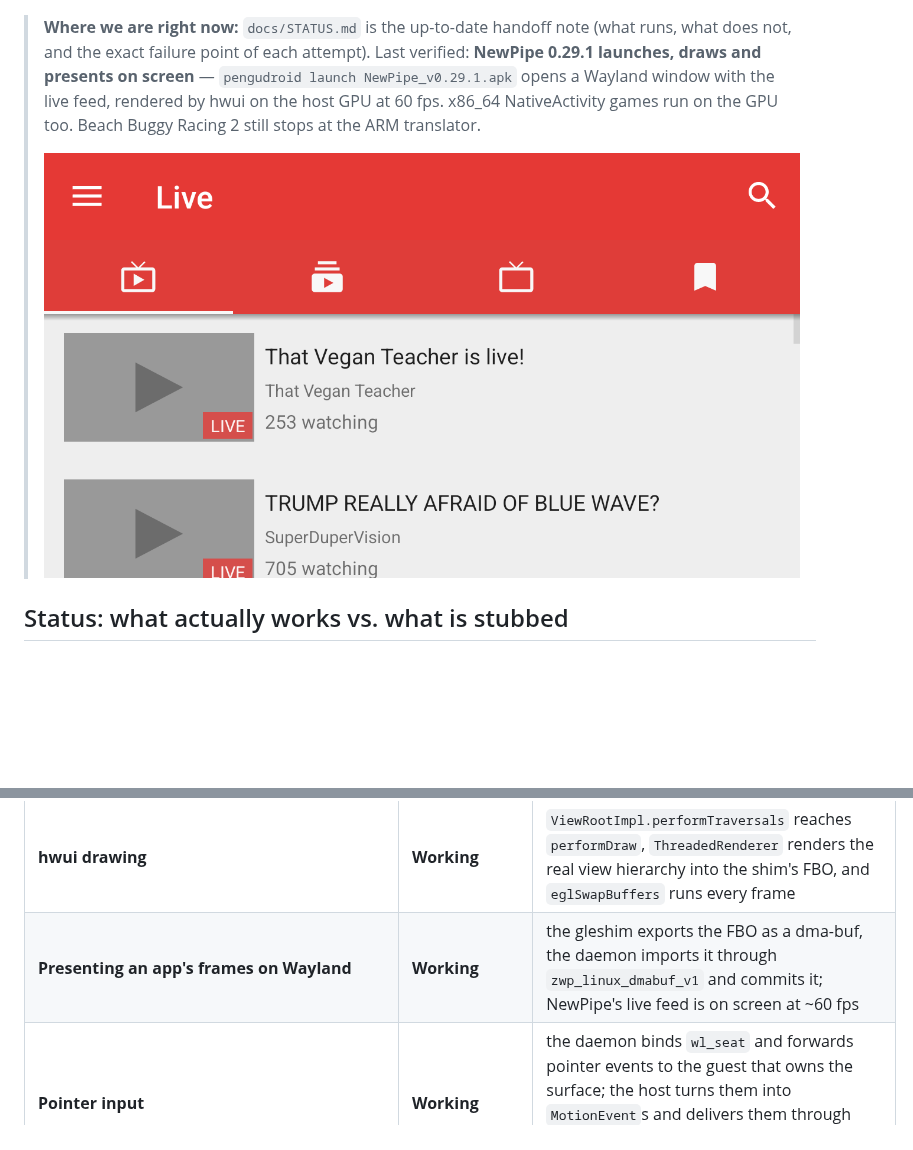
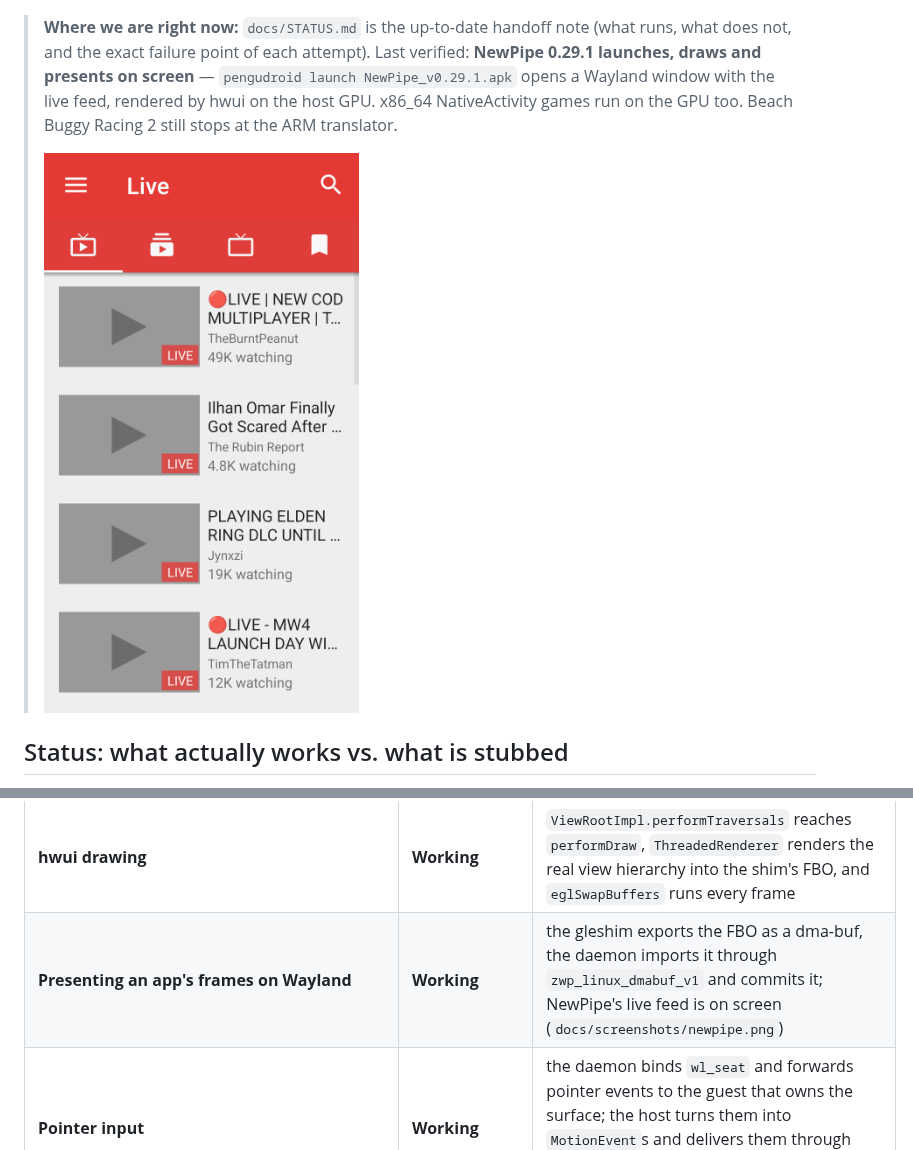
Before and after one commit to denizomer10/PenguDroid, a Markdown page: README.md, 2 parts joined by grey strips. Rendered like a GitHub page; pictures changed too: docs/screenshots/newpipe.png; blank space fills up the shorter version.

```diff
--- a/README.md
+++ b/README.md
@@ -38,7 +38,7 @@ $ ps -eo pid,comm,args | grep pengudroid
 > (what runs, what does not, and the exact failure point of each attempt).
 > Last verified: **NewPipe 0.29.1 launches, draws and presents on screen** —
 > `pengudroid launch NewPipe_v0.29.1.apk` opens a Wayland window with the live
-> feed, rendered by hwui on the host GPU at 60 fps. x86_64 NativeActivity games
+> feed, rendered by hwui on the host GPU. x86_64 NativeActivity games
 > run on the GPU too. Beach Buggy Racing 2 still stops at the ARM translator.
 >
 > ![NewPipe running under PenguDroid](docs/screenshots/newpipe.png)
@@ -92,7 +92,7 @@ milestone. Nothing below is overstated.
 | **Running real DEX bytecode (ART)** | **Working (VM + DEX)** | `JNI_CreateJavaVM` now returns `JNI_OK` against an extracted LineageOS 20 (Android 13) tree: ART's whole startup path completes and Java code executes. Classes from a real APK's `classes.dex` load and link through the system class loader |
 | **Activity lifecycle driven from the host** | **Working** | with `--bind-app` the host plays `system_server`'s part: it builds `AppBindData` over JNI, calls `handleBindApplication`, then `handleLaunchActivity`/`handleResumeActivity` for the manifest's launcher activity. No `system_server`, no `AppBindData` parcel |
 | **hwui drawing** | **Working** | `ViewRootImpl.performTraversals` reaches `performDraw`, `ThreadedRenderer` renders the real view hierarchy into the shim's FBO, and `eglSwapBuffers` runs every frame |
-| **Presenting an app's frames on Wayland** | **Working** | the gleshim exports the FBO as a dma-buf, the daemon imports it through `zwp_linux_dmabuf_v1` and commits it; NewPipe's live feed is on screen at ~60 fps |
+| **Presenting an app's frames on Wayland** | **Working** | the gleshim exports the FBO as a dma-buf, the daemon imports it through `zwp_linux_dmabuf_v1` and commits it; NewPipe's live feed is on screen (`docs/screenshots/newpipe.png`) |
 | **Pointer input** | **Working** | the daemon binds `wl_seat` and forwards pointer events to the guest that owns the surface; the host turns them into `MotionEvent`s and delivers them through `ViewRootImpl.dispatchInputEvent`. A click opens NewPipe's video page |
 | **Keyboard input** | **Partial** | events arrive with Linux keycodes; the Android keycode mapping is not written yet |
 | **Video playback (`MediaCodec`)** | **Partial** | the real codec2 service runs in-process (`C2PlatformComponentStore` → `utils::ComponentStore` → `BnHwComponentStore`), so `MediaCodecList` reports **53 codecs** with full `MediaCodecInfo` objects, `video/avc` included; `IComponent` (`configure`/`start`/`queue`/`dequeue`) is not answered yet, so no frame is decoded |
```
Also changed, not shown: docs/STATUS.md (+27 -6 lines), docs/assets/newpipe-frame.png (added), 2 other files.
